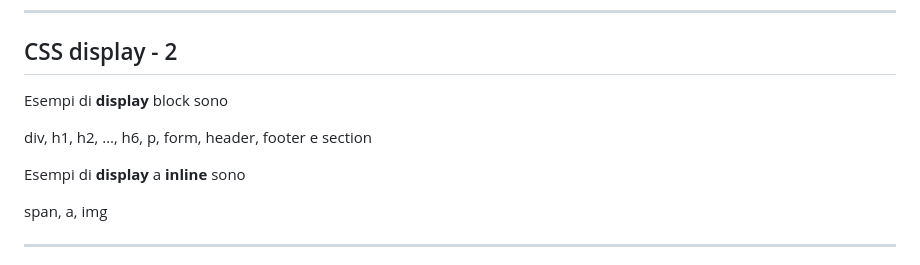
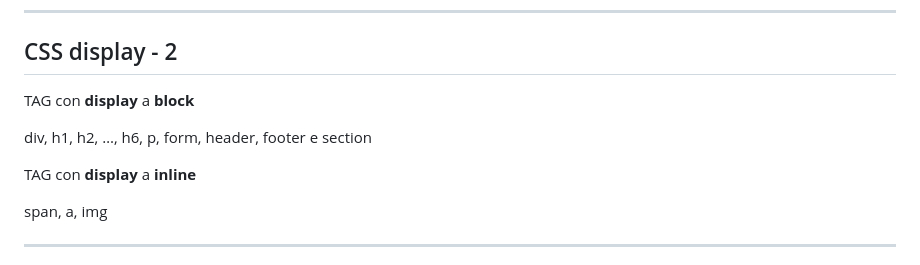
Before and after one commit to matteobaccan/CorsoCSS, a Markdown page: slide/CorsoCSS.md, the part around the change. Rendered like a GitHub page.

Commit message:
Miglioramento slide display

```diff
--- a/slide/CorsoCSS.md
+++ b/slide/CorsoCSS.md
@@ -1095,11 +1095,11 @@ __display__ a __none__ permette di nascondere degli elementi a video
 
 ## CSS display - 2
 
-Esempi di __display__ block sono
+TAG con __display__ a __block__
 
 div, h1, h2, …, h6, p, form, header, footer e section
 
-Esempi di __display__ a __inline__ sono
+TAG con __display__ a __inline__
 
 span, a, img
 
```
